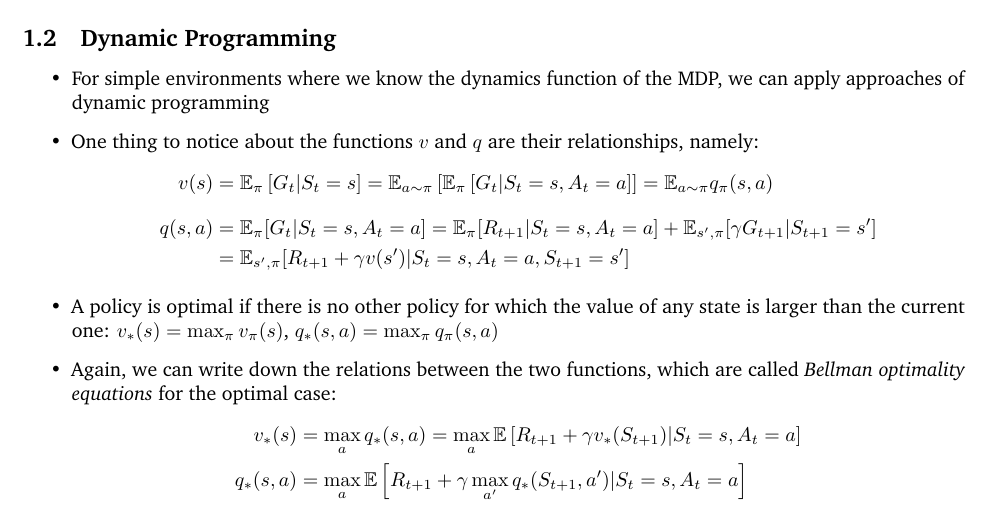
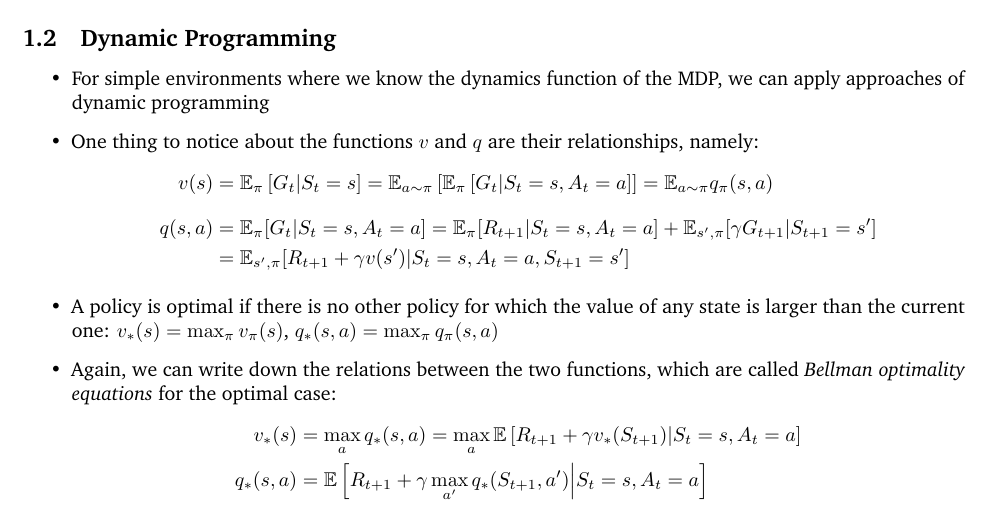
Before and after one commit to phlippe/UvA_Summaries, a LaTeX document (Reinforcement_Learning/rl_summary.tex, which reads Reinforcement_Learning/rl_introduction.tex): part of page 3 of 38, cut so that both start at the same text. Compiled offline with pdfLaTeX.

Commit message:
Small correction in optimal Bellman equation

```diff
--- a/Reinforcement_Learning/rl_introduction.tex
+++ b/Reinforcement_Learning/rl_introduction.tex
@@ -87,7 +87,7 @@
 	\begin{equation*}
 		\begin{split}
 			v_{*}(s) & =\max_{a}q_{*}(s,a)= \max_a \E\left[R_{t+1}+\gamma v_{*}(S_{t+1})|S_t=s,A_t=a\right]\\
-			q_{*}(s,a) & = \max_{a}\E\left[R_{t+1}+\gamma \max_{a'} q_{*}(S_{t+1},a')|S_t=s,A_t=a\right]
+			q_{*}(s,a) & = \E\left[R_{t+1}+\gamma \max_{a'} q_{*}(S_{t+1},a')\Big\vert S_t=s,A_t=a\right]
 		\end{split}
 	\end{equation*}
 
```
Also changed, not shown: Reinforcement_Learning/rl_summary.pdf.
